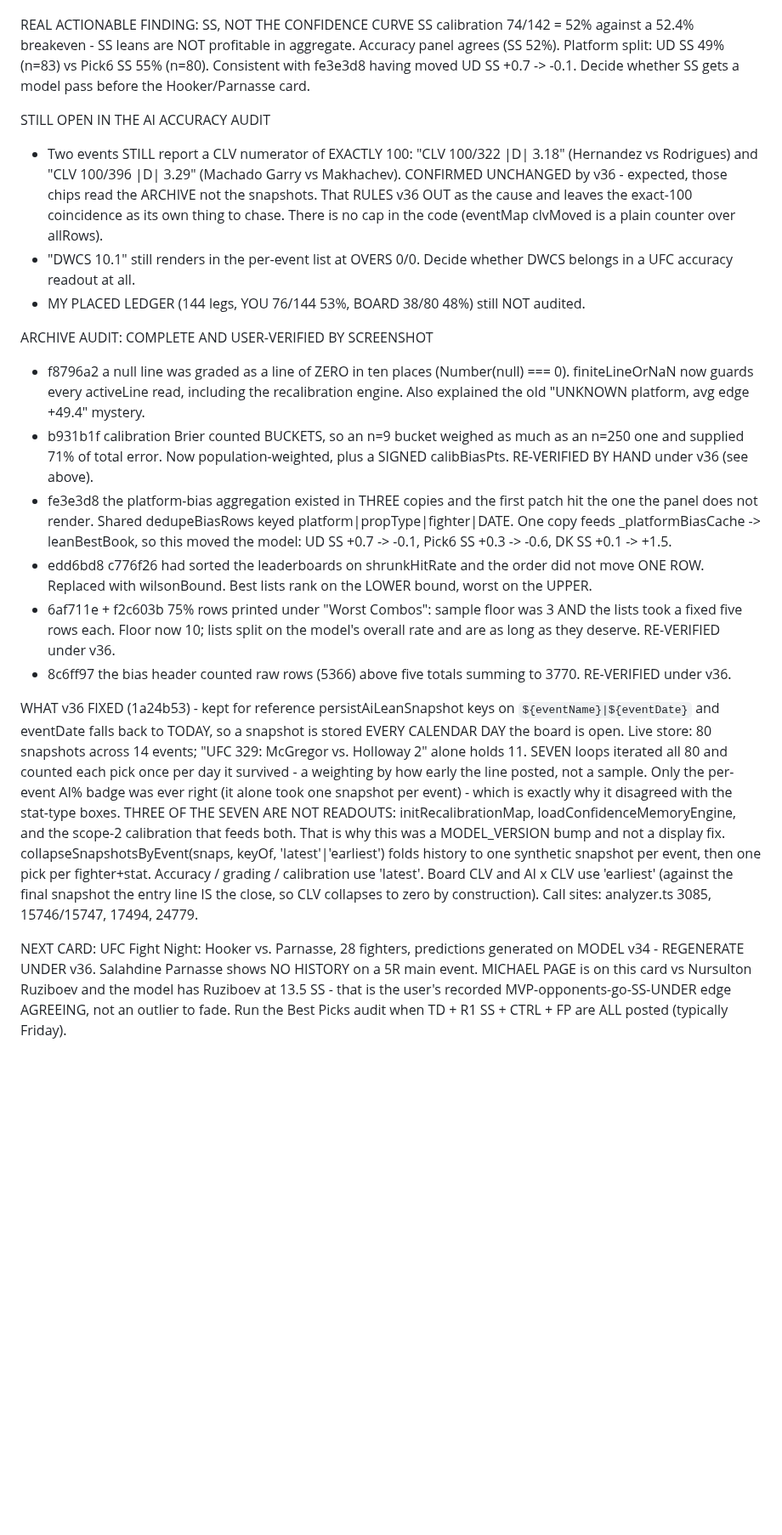
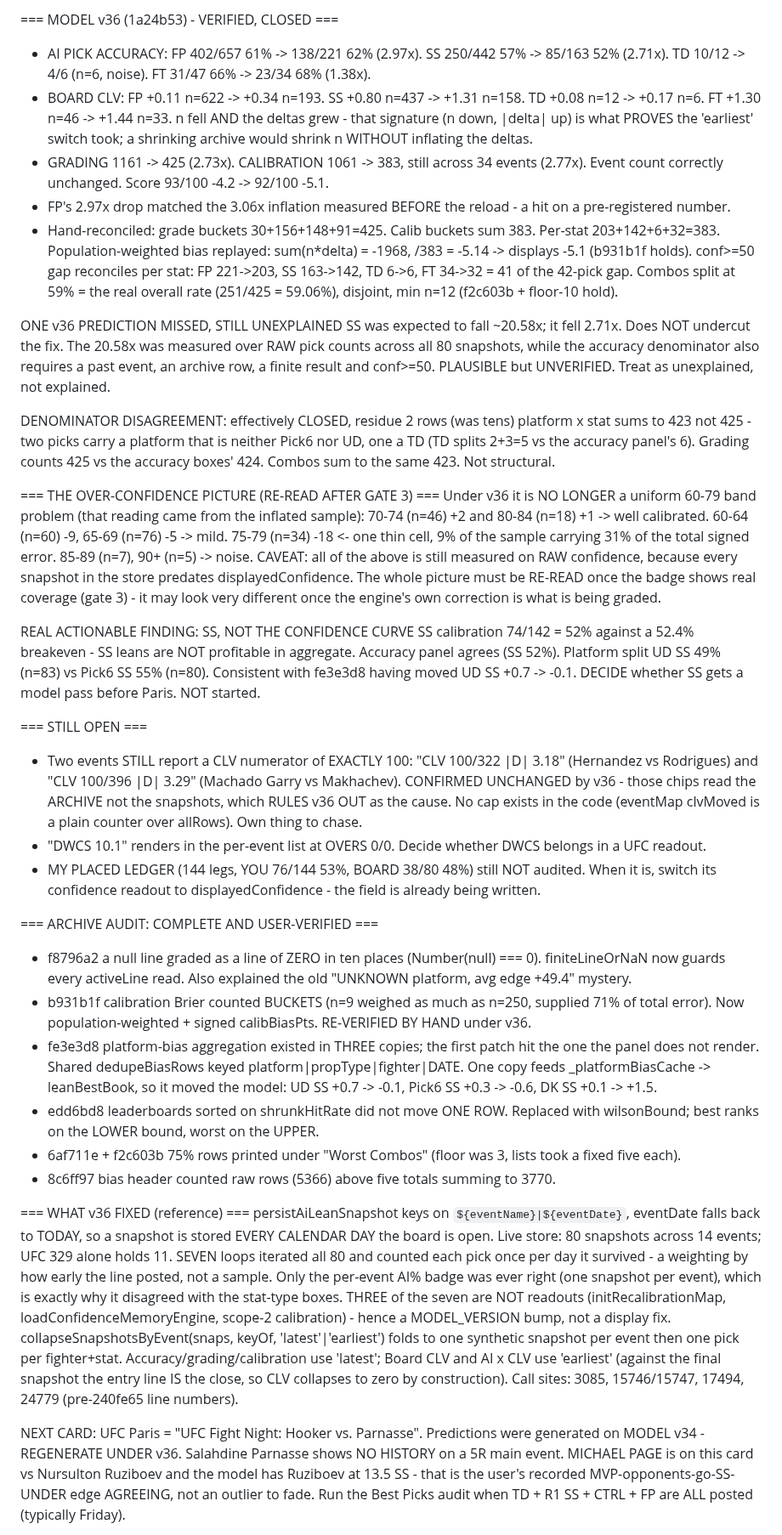
Before and after one commit to Pwnzero14/ufc-analyzer, a Markdown page: RESUME_CHECKPOINT.md, the part around one of its changes. Shown at 85% size. GitHub-like rendering; blank space fills up the shorter version.

```diff
--- a/RESUME_CHECKPOINT.md
+++ b/RESUME_CHECKPOINT.md
@@ -52,25 +96,79 @@ It is NO LONGER a uniform 60-79 band problem (that reading came from the inflate
+=== MODEL v36 (1a24b53) - VERIFIED, CLOSED ===
+- AI PICK ACCURACY: FP 402/657 61% -> 138/221 62% (2.97x). SS 250/442 57% -> 85/163 52% (2.71x).
+  TD 10/12 -> 4/6 (n=6, noise). FT 31/47 66% -> 23/34 68% (1.38x).
+- BOARD CLV: FP +0.11 n=622 -> +0.34 n=193. SS +0.80 n=437 -> +1.31 n=158. TD +0.08 n=12 -> +0.17 n=6.
+  FT +1.30 n=46 -> +1.44 n=33. n fell AND the deltas grew - that signature (n down, |delta| up) is what
+  PROVES the 'earliest' switch took; a shrinking archive would shrink n WITHOUT inflating the deltas.
+- GRADING 1161 -> 425 (2.73x). CALIBRATION 1061 -> 383, still across 34 events (2.77x). Event count
+  correctly unchanged. Score 93/100 -4.2 -> 92/100 -5.1.
+- FP's 2.97x drop matched the 3.06x inflation measured BEFORE the reload - a hit on a pre-registered number.
+- Hand-reconciled: grade buckets 30+156+148+91=425. Calib buckets sum 383. Per-stat 203+142+6+32=383.
+  Population-weighted bias replayed: sum(n*delta) = -1968, /383 = -5.14 -> displays -5.1 (b931b1f holds).
+  conf>=50 gap reconciles per stat: FP 221->203, SS 163->142, TD 6->6, FT 34->32 = 41 of the 42-pick gap.
+  Combos split at 59% = the real overall rate (251/425 = 59.06%), disjoint, min n=12 (f2c603b + floor-10 hold).
+
+ONE v36 PREDICTION MISSED, STILL UNEXPLAINED
+SS was expected to fall ~20.58x; it fell 2.71x. Does NOT undercut the fix. The 20.58x was measured over RAW
+pick counts across all 80 snapshots, while the accuracy denominator also requires a past event, an archive
+row, a finite result and conf>=50. PLAUSIBLE but UNVERIFIED. Treat as unexplained, not explained.
+
+DENOMINATOR DISAGREEMENT: effectively CLOSED, residue 2 rows (was tens)
+platform x stat sums to 423 not 425 - two picks carry a platform that is neither Pick6 nor UD, one a TD
+(TD splits 2+3=5 vs the accuracy panel's 6). Grading counts 425 vs the accuracy boxes' 424. Combos sum to
+the same 423. Not structural.
+
+=== THE OVER-CONFIDENCE PICTURE (RE-READ AFTER GATE 3) ===
+Under v36 it is NO LONGER a uniform 60-79 band problem (that reading came from the inflated sample):
+  70-74 (n=46) +2 and 80-84 (n=18) +1 -> well calibrated.
+  60-64 (n=60) -9, 65-69 (n=76) -5 -> mild.
+  75-79 (n=34) -18 <- one thin cell, 9% of the sample carrying 31% of the total signed error.
+  85-89 (n=7), 90+ (n=5) -> noise.
+CAVEAT: all of the above is still measured on RAW confidence, because every snapshot in the store predates
+displayedConfidence. The whole picture must be RE-READ once the badge shows real coverage (gate 3) - it may
+look very different once the engine's own correction is what is being graded.
 
 REAL ACTIONABLE FINDING: SS, NOT THE CONFIDENCE CURVE
-SS calibration 74/142 = 52% against a 52.4% breakeven - SS leans are NOT profitable in aggregate. Accuracy panel agrees (SS 52%). Platform split: UD SS 49% (n=83) vs Pick6 SS 55% (n=80). Consistent with fe3e3d8 having moved UD SS +0.7 -> -0.1. Decide whether SS gets a model pass before the Hooker/Parnasse card.
+SS calibration 74/142 = 52% against a 52.4% breakeven - SS leans are NOT profitable in aggregate. Accuracy
+panel agrees (SS 52%). Platform split UD SS 49% (n=83) vs Pick6 SS 55% (n=80). Consistent with fe3e3d8 having
+moved UD SS +0.7 -> -0.1. DECIDE whether SS gets a model pass before Paris. NOT started.
 
-STILL OPEN IN THE AI ACCURACY AUDIT
-- Two events STILL report a CLV numerator of EXACTLY 100: "CLV 100/322 |D| 3.18" (Hernandez vs Rodrigues) and "CLV 100/396 |D| 3.29" (Machado Garry vs Makhachev). CONFIRMED UNCHANGED by v36 - expected, those chips read the ARCHIVE not the snapshots. That RULES v36 OUT as the cause and leaves the exact-100 coincidence as its own thing to chase. There is no cap in the code (eventMap clvMoved is a plain counter over allRows).
-- "DWCS 10.1" still renders in the per-event list at OVERS 0/0. Decide whether DWCS belongs in a UFC accuracy readout at all.
-- MY PLACED LEDGER (144 legs, YOU 76/144 53%, BOARD 38/80 48%) still NOT audited.
+=== STILL OPEN ===
+- Two events STILL report a CLV numerator of EXACTLY 100: "CLV 100/322 |D| 3.18" (Hernandez vs Rodrigues)
+  and "CLV 100/396 |D| 3.29" (Machado Garry vs Makhachev). CONFIRMED UNCHANGED by v36 - those chips read the
+  ARCHIVE not the snapshots, which RULES v36 OUT as the cause. No cap exists in the code (eventMap clvMoved
+  is a plain counter over allRows). Own thing to chase.
+- "DWCS 10.1" renders in the per-event list at OVERS 0/0. Decide whether DWCS belongs in a UFC readout.
+- MY PLACED LEDGER (144 legs, YOU 76/144 53%, BOARD 38/80 48%) still NOT audited. When it is, switch its
+  confidence readout to displayedConfidence - the field is already being written.
 
-ARCHIVE AUDIT: COMPLETE AND USER-VERIFIED BY SCREENSHOT
-- f8796a2 a null line was graded as a line of ZERO in ten places (Number(null) === 0). finiteLineOrNaN now guards every activeLine read, including the recalibration engine. Also explained the old "UNKNOWN platform, avg edge +49.4" mystery.
-- b931b1f calibration Brier counted BUCKETS, so an n=9 bucket weighed as much as an n=250 one and supplied 71% of total error. Now population-weighted, plus a SIGNED calibBiasPts. RE-VERIFIED BY HAND under v36 (see above).
-- fe3e3d8 the platform-bias aggregation existed in THREE copies and the first patch hit the one the panel does not render. Shared dedupeBiasRows keyed platform|propType|fighter|DATE. One copy feeds _platformBiasCache -> leanBestBook, so this moved the model: UD SS +0.7 -> -0.1, Pick6 SS +0.3 -> -0.6, DK SS +0.1 -> +1.5.
-- edd6bd8 c776f26 had sorted the leaderboards on shrunkHitRate and the order did not move ONE ROW. Replaced with wilsonBound. Best lists rank on the LOWER bound, worst on the UPPER.
-- 6af711e + f2c603b 75% rows printed under "Worst Combos": sample floor was 3 AND the lists took a fixed five rows each. Floor now 10; lists split on the model's overall rate and are as long as they deserve. RE-VERIFIED under v36.
-- 8c6ff97 the bias header counted raw rows (5366) above five totals summing to 3770. RE-VERIFIED under v36.
+=== ARCHIVE AUDIT: COMPLETE AND USER-VERIFIED ===
+- f8796a2 a null line graded as a line of ZERO in ten places (Number(null) === 0). finiteLineOrNaN now guards
+  every activeLine read. Also explained the old "UNKNOWN platform, avg edge +49.4" mystery.
+- b931b1f calibration Brier counted BUCKETS (n=9 weighed as much as n=250, supplied 71% of total error). Now
+  population-weighted + signed calibBiasPts. RE-VERIFIED BY HAND under v36.
+- fe3e3d8 platform-bias aggregation existed in THREE copies; the first patch hit the one the panel does not
+  render. Shared dedupeBiasRows keyed platform|propType|fighter|DATE. One copy feeds _platformBiasCache ->
+  leanBestBook, so it moved the model: UD SS +0.7 -> -0.1, Pick6 SS +0.3 -> -0.6, DK SS +0.1 -> +1.5.
+- edd6bd8 leaderboards sorted on shrunkHitRate did not move ONE ROW. Replaced with wilsonBound; best ranks on
+  the LOWER bound, worst on the UPPER.
+- 6af711e + f2c603b 75% rows printed under "Worst Combos" (floor was 3, lists took a fixed five each).
+- 8c6ff97 bias header counted raw rows (5366) above five totals summing to 3770.
 
-WHAT v36 FIXED (1a24b53) - kept for reference
-persistAiLeanSnapshot keys on `${eventName}|${eventDate}` and eventDate falls back to TODAY, so a snapshot is stored EVERY CALENDAR DAY the board is open. Live store: 80 snapshots across 14 events; "UFC 329: McGregor vs. Holloway 2" alone holds 11. SEVEN loops iterated all 80 and counted each pick once per day it survived - a weighting by how early the line posted, not a sample.
-Only the per-event AI% badge was ever right (it alone took one snapshot per event) - which is exactly why it disagreed with the stat-type boxes.
-THREE OF THE SEVEN ARE NOT READOUTS: initRecalibrationMap, loadConfidenceMemoryEngine, and the scope-2 calibration that feeds both. That is why this was a MODEL_VERSION bump and not a display fix.
-collapseSnapshotsByEvent(snaps, keyOf, 'latest'|'earliest') folds history to one synthetic snapshot per event, then one pick per fighter+stat. Accuracy / grading / calibration use 'latest'. Board CLV and AI x CLV use 'earliest' (against the final snapshot the entry line IS the close, so CLV collapses to zero by construction). Call sites: analyzer.ts 3085, 15746/15747, 17494, 24779.
+=== WHAT v36 FIXED (reference) ===
+persistAiLeanSnapshot keys on `${eventName}|${eventDate}`, eventDate falls back to TODAY, so a snapshot is
+stored EVERY CALENDAR DAY the board is open. Live store: 80 snapshots across 14 events; UFC 329 alone holds
+11. SEVEN loops iterated all 80 and counted each pick once per day it survived - a weighting by how early the
+line posted, not a sample. Only the per-event AI% badge was ever right (one snapshot per event), which is
+exactly why it disagreed with the stat-type boxes. THREE of the seven are NOT readouts (initRecalibrationMap,
+loadConfidenceMemoryEngine, scope-2 calibration) - hence a MODEL_VERSION bump, not a display fix.
+collapseSnapshotsByEvent(snaps, keyOf, 'latest'|'earliest') folds to one synthetic snapshot per event then one
+pick per fighter+stat. Accuracy/grading/calibration use 'latest'; Board CLV and AI x CLV use 'earliest'
+(against the final snapshot the entry line IS the close, so CLV collapses to zero by construction).
+Call sites: 3085, 15746/15747, 17494, 24779 (pre-240fe65 line numbers).
 
-NEXT CARD: UFC Fight Night: Hooker vs. Parnasse, 28 fighters, predictions generated on MODEL v34 - REGENERATE UNDER v36. Salahdine Parnasse shows NO HISTORY on a 5R main event. MICHAEL PAGE is on this card vs Nursulton Ruziboev and the model has Ruziboev at 13.5 SS - that is the user's recorded MVP-opponents-go-SS-UNDER edge AGREEING, not an outlier to fade. Run the Best Picks audit when TD + R1 SS + CTRL + FP are ALL posted (typically Friday).
+NEXT CARD: UFC Paris = "UFC Fight Night: Hooker vs. Parnasse". Predictions were generated on MODEL v34 -
+REGENERATE UNDER v36. Salahdine Parnasse shows NO HISTORY on a 5R main event. MICHAEL PAGE is on this card vs
+Nursulton Ruziboev and the model has Ruziboev at 13.5 SS - that is the user's recorded MVP-opponents-go-SS-
+UNDER edge AGREEING, not an outlier to fade. Run the Best Picks audit when TD + R1 SS + CTRL + FP are ALL
+posted (typically Friday).
 
```
Also changed, not shown: other parts of RESUME_CHECKPOINT.md (+118 -54 lines).
